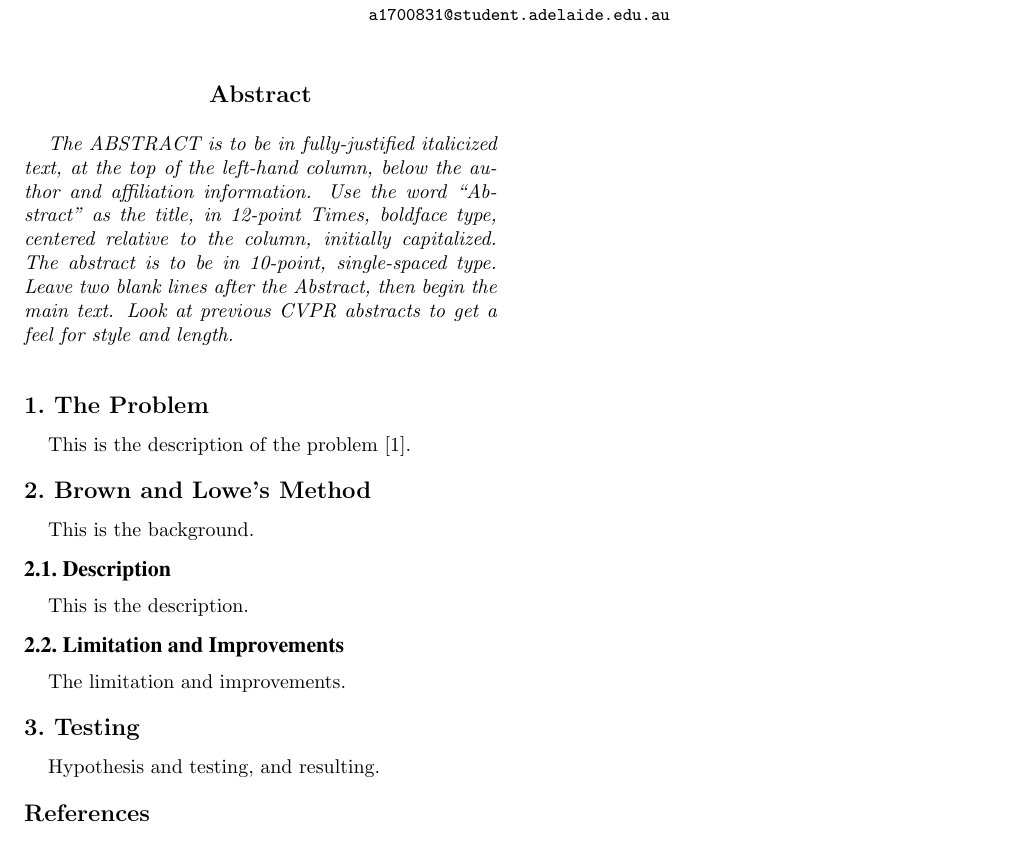
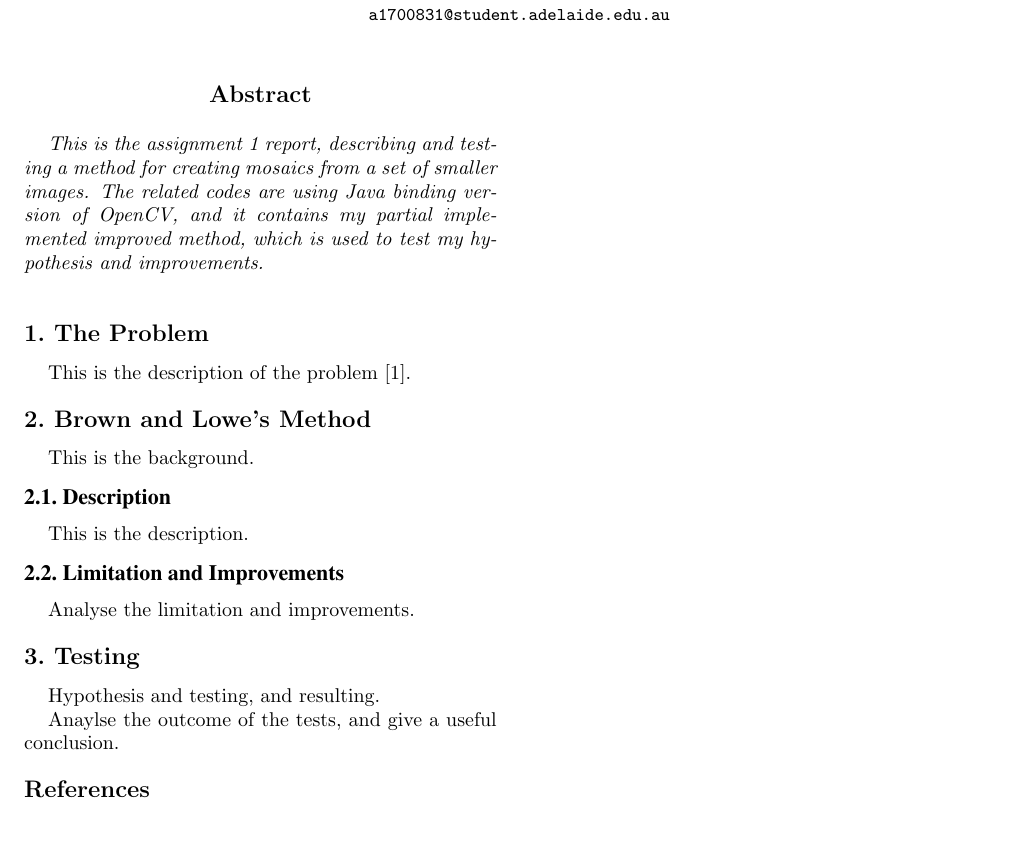
Before and after one commit to MewX/computer-vision-assignments, a LaTeX paper (reports/report1/main.tex): part of the page, cut so that both start at the same text. Compiled offline with pdfLaTeX.

Commit message:
Tried editing in web page

```diff
--- a/reports/report1/main.tex
+++ b/reports/report1/main.tex
@@ -19,13 +19,8 @@ SA, Australia\\
 
 % abstract
 \begin{abstract}
-   The ABSTRACT is to be in fully-justified italicized text, at the top
-   of the left-hand column, below the author and affiliation
-   information. Use the word ``Abstract'' as the title, in 12-point
-   Times, boldface type, centered relative to the column, initially
-   capitalized. The abstract is to be in 10-point, single-spaced type.
-   Leave two blank lines after the Abstract, then begin the main text.
-   Look at previous CVPR abstracts to get a feel for style and length.
+This is the assignment 1 report, describing and testing a method for creating mosaics from a set of smaller images.
+The related codes are using Java binding version of OpenCV, and it contains my partial implemented improved method, which is used to test my hypothesis and improvements.
 \end{abstract}
 
 
@@ -40,11 +35,13 @@ This is the background.
 This is the description.
 
 \subsection{Limitation and Improvements}
-The limitation and improvements.
+Analyse the limitation and improvements.
 
 
 \section{Testing}
 Hypothesis and testing, and resulting.
+
+Anaylse the outcome of the tests, and give a useful conclusion.
 
 
 % Bibliography
```
